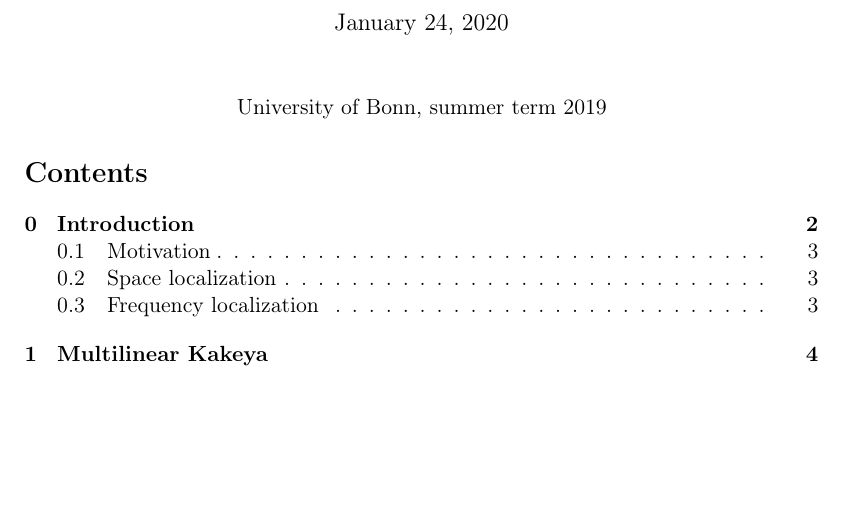
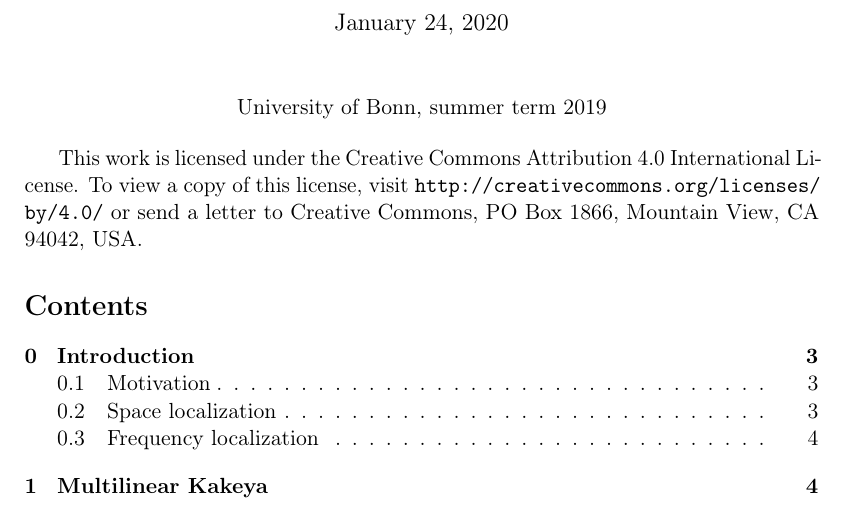
Before and after one commit to pzorin/decoupling-lecture-notes, a LaTeX document (decoupling-notes.tex): part of page 1 of 72, cut so that both start at the same text, the shorter picture padded with empty space. Compiled offline with pdfLaTeX.

Commit message:
Add license

```diff
--- a/decoupling-notes.tex
+++ b/decoupling-notes.tex
@@ -96,6 +96,10 @@
 \begin{center}
 University of Bonn, summer term 2019
 \end{center}
+
+This work is licensed under the Creative Commons Attribution 4.0 International License.
+To view a copy of this license, visit \url{http://creativecommons.org/licenses/by/4.0/} or send a letter to Creative Commons, PO Box 1866, Mountain View, CA 94042, USA.
+
 \tableofcontents
 
 \input{00-intro.tex}
```
